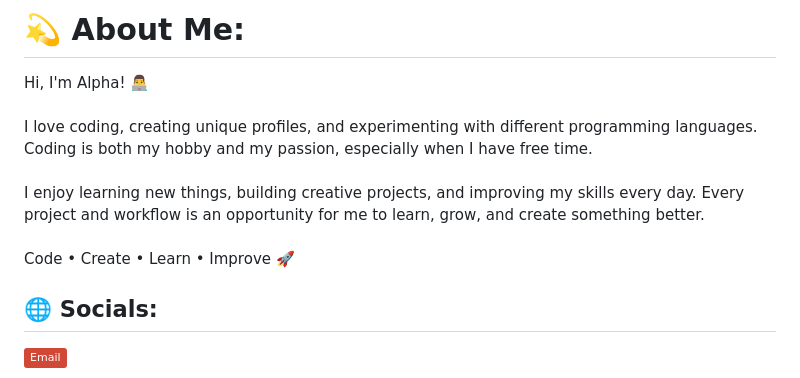
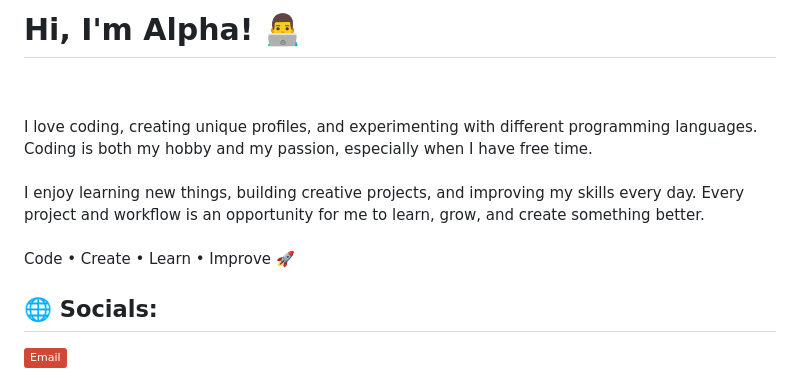
Before and after one commit to mdimrankhanalpha/mdimrankhanalpha, a Markdown page: README.md, the part around one of its changes. Drawn GitHub-style; badges without logos.

```diff
--- a/README.md
+++ b/README.md
@@ -1,5 +1,5 @@
-# 💫 About Me:
-Hi, I'm Alpha! 👨‍💻<br><br>I love coding, creating unique profiles, and experimenting with different programming languages. Coding is both my hobby and my passion, especially when I have free time.<br><br>I enjoy learning new things, building creative projects, and improving my skills every day. Every project and workflow is an opportunity for me to learn, grow, and create something better.<br><br>Code • Create • Learn • Improve 🚀
+# Hi, I'm Alpha! 👨‍💻
+<br><br>I love coding, creating unique profiles, and experimenting with different programming languages. Coding is both my hobby and my passion, especially when I have free time.<br><br>I enjoy learning new things, building creative projects, and improving my skills every day. Every project and workflow is an opportunity for me to learn, grow, and create something better.<br><br>Code • Create • Learn • Improve 🚀
 
 
 ## 🌐 Socials:
```
Also changed, not shown: other parts of README.md (+7 -0 lines).
